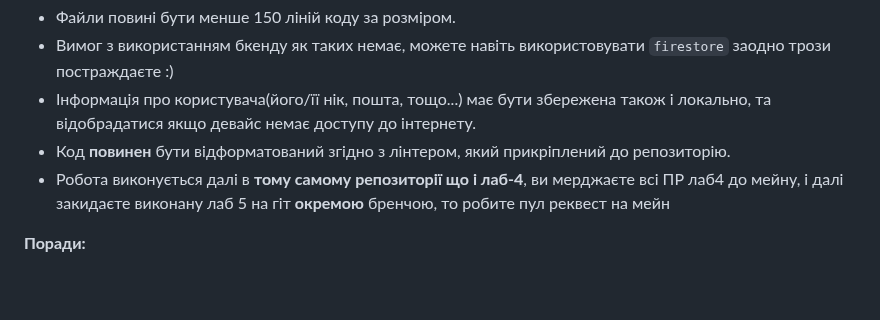
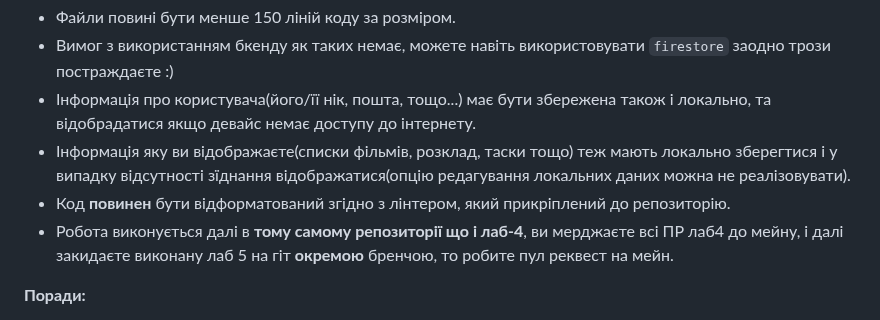
Before and after one commit to DenysDoskochynskyi/IoT-flutter, a Markdown page: README.md, the part around the change. Rendered like a GitHub page; blank space fills up the shorter version.

```diff
--- a/README.md
+++ b/README.md
@@ -17,8 +17,9 @@ IoT flutter lab
 * Файли повині бути менше 150 ліній коду за розміром.
 * Вимог з використанням бкенду як таких немає, можете навіть використовувати `firestore` заодно трози постраждаєте :)
 * Інформація про користувача(його/її нік, пошта, тощо...) має бути збережена також і локально, та відобрадатися якщо девайс немає доступу до інтернету.
+* Інформація яку ви відображаєте(списки фільмів, розклад, таски тощо) теж мають локально зберегтися і у випадку відсутності зїднання відображатися(опцію редагування локальних даних можна не реалізовувати).
 * Код **повинен** бути відформатований згідно з лінтером, який прикріплений до репозиторію.
-* Робота виконується далі в **тому самому репозиторії що і лаб-4**, ви мерджаєте всі ПР лаб4 до мейну, і далі закидаєте виконану лаб 5 на гіт **окремою** бренчою, то робите пул реквест на мейн
+* Робота виконується далі в **тому самому репозиторії що і лаб-4**, ви мерджаєте всі ПР лаб4 до мейну, і далі закидаєте виконану лаб 5 на гіт **окремою** бренчою, то робите пул реквест на мейн.
 
 
 
```
